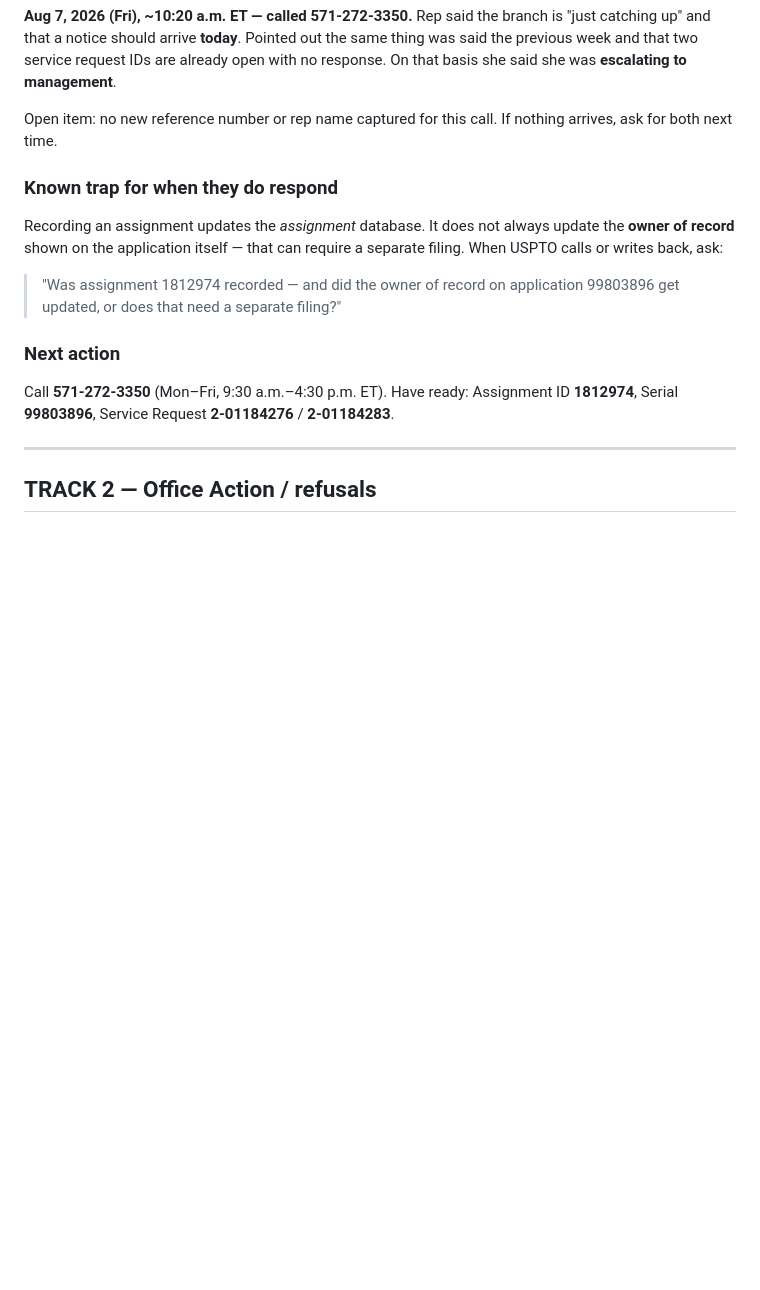
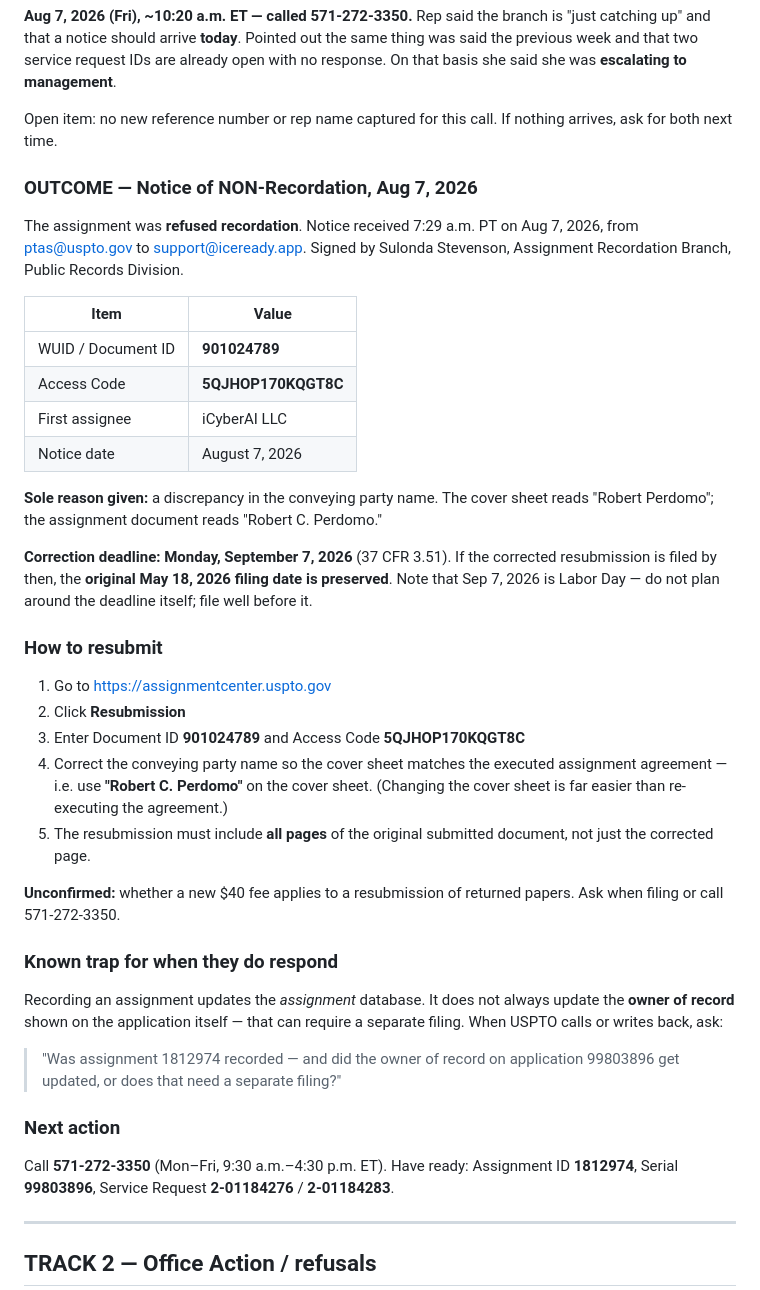
Before and after one commit to iCyberAI/iceready-site, a Markdown page: TRADEMARK.md, the part around the change. GitHub-like rendering; blank space fills up the shorter version.

Commit message:
Record the Aug 7 Notice of Non-Recordation and the resubmission path
The assignment was refused recordation over a conveying-party name
discrepancy: the cover sheet reads Robert Perdomo while the executed
assignment document reads Robert C. Perdomo.

Captures the document ID and access code needed to resubmit, the
September 7 correction deadline that preserves the original May 18
filing date, and the resubmission steps.

Co-Authored-By: Claude Opus 5 <noreply@anthropic.com>
Claude-Session: https://claude.ai/code/session_01Ja4oZX2Gkxafod6RvkL24x

```diff
--- a/TRADEMARK.md
+++ b/TRADEMARK.md
@@ -83,6 +83,44 @@ she said she was **escalating to management**.
 Open item: no new reference number or rep name captured for this call.
 If nothing arrives, ask for both next time.
 
+### OUTCOME — Notice of NON-Recordation, Aug 7, 2026
+
+The assignment was **refused recordation**. Notice received 7:29 a.m.
+PT on Aug 7, 2026, from ptas@uspto.gov to support@iceready.app.
+Signed by Sulonda Stevenson, Assignment Recordation Branch,
+Public Records Division.
+
+| Item | Value |
+|---|---|
+| WUID / Document ID | **901024789** |
+| Access Code | **5QJHOP170KQGT8C** |
+| First assignee | iCyberAI LLC |
+| Notice date | August 7, 2026 |
+
+**Sole reason given:** a discrepancy in the conveying party name. The
+cover sheet reads "Robert Perdomo"; the assignment document reads
+"Robert C. Perdomo."
+
+**Correction deadline: Monday, September 7, 2026** (37 CFR 3.51). If the
+corrected resubmission is filed by then, the **original May 18, 2026
+filing date is preserved**. Note that Sep 7, 2026 is Labor Day — do not
+plan around the deadline itself; file well before it.
+
+### How to resubmit
+
+1. Go to https://assignmentcenter.uspto.gov
+2. Click **Resubmission**
+3. Enter Document ID **901024789** and Access Code **5QJHOP170KQGT8C**
+4. Correct the conveying party name so the cover sheet matches the
+   executed assignment agreement — i.e. use **"Robert C. Perdomo"** on
+   the cover sheet. (Changing the cover sheet is far easier than
+   re-executing the agreement.)
+5. The resubmission must include **all pages** of the original submitted
+   document, not just the corrected page.
+
+**Unconfirmed:** whether a new $40 fee applies to a resubmission of
+returned papers. Ask when filing or call 571-272-3350.
+
 ### Known trap for when they do respond
 Recording an assignment updates the *assignment* database. It does not
 always update the **owner of record** shown on the application itself —
```
